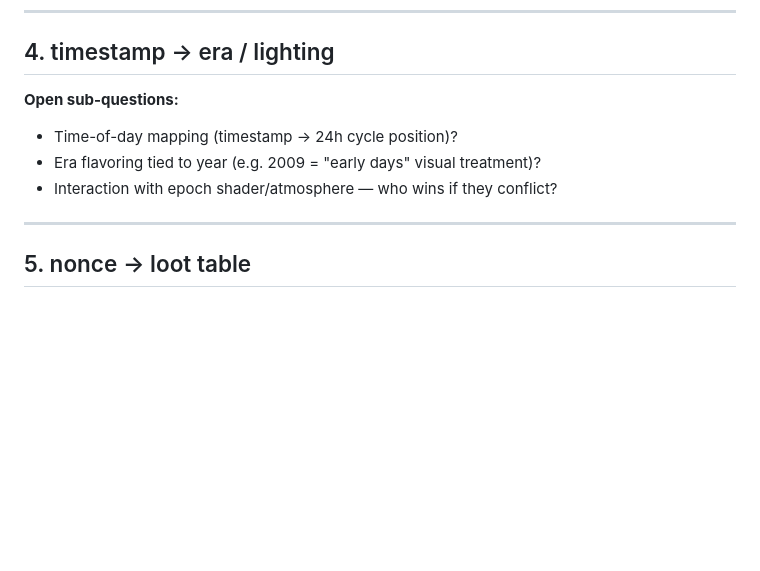
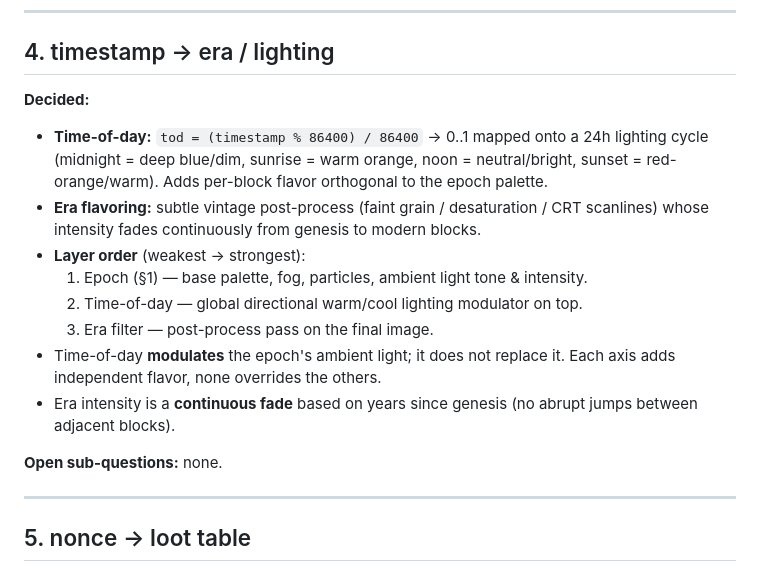
Before and after one commit to lepibrener21-art/Block-Runner, a Markdown page: docs/mapping-rules.md, the part around the change. GitHub-like rendering; blank space fills up the shorter version.

Commit message:
Lock in timestamp -> era / lighting (mapping-rules §4)
Time-of-day from timestamp % 86400 modulates the epoch ambient light on
a 24h cycle; era flavoring is a subtle vintage post-process whose
intensity fades continuously from genesis to modern. Layer order keeps
each axis independent: epoch -> time-of-day -> era filter.

```diff
--- a/docs/mapping-rules.md
+++ b/docs/mapping-rules.md
@@ -112,10 +112,17 @@ Specific tuning numbers (the constants in the formulas) will be revisited in pla
 
 ## 4. timestamp → era / lighting
 
-**Open sub-questions:**
-- Time-of-day mapping (timestamp → 24h cycle position)?
-- Era flavoring tied to year (e.g. 2009 = "early days" visual treatment)?
-- Interaction with epoch shader/atmosphere — who wins if they conflict?
+**Decided:**
+- **Time-of-day:** `tod = (timestamp % 86400) / 86400` → 0..1 mapped onto a 24h lighting cycle (midnight = deep blue/dim, sunrise = warm orange, noon = neutral/bright, sunset = red-orange/warm). Adds per-block flavor orthogonal to the epoch palette.
+- **Era flavoring:** subtle vintage post-process (faint grain / desaturation / CRT scanlines) whose intensity fades continuously from genesis to modern blocks.
+- **Layer order** (weakest → strongest):
+  1. Epoch (§1) — base palette, fog, particles, ambient light tone & intensity.
+  2. Time-of-day — global directional warm/cool lighting modulator on top.
+  3. Era filter — post-process pass on the final image.
+- Time-of-day **modulates** the epoch's ambient light; it does not replace it. Each axis adds independent flavor, none overrides the others.
+- Era intensity is a **continuous fade** based on years since genesis (no abrupt jumps between adjacent blocks).
+
+**Open sub-questions:** none.
 
 ---
 
```
Also changed, not shown: docs/design.md (+1 -0 lines).
